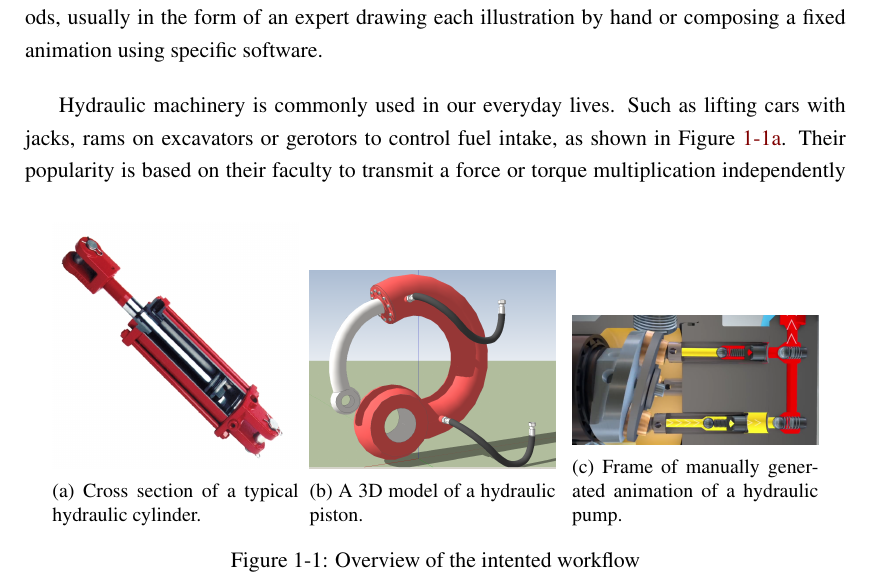
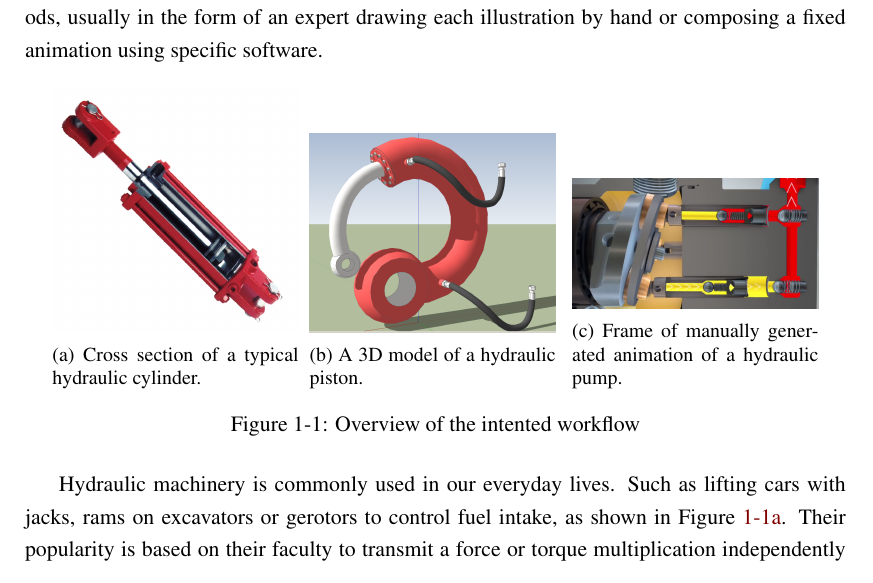
Before and after one commit to Era-Dorta/bath-rpp-coursework, a LaTeX thesis (thesis.tex, which reads introduction.tex): part of page 3 of 31, cut so that both start at the same text. Compiled offline with pdfLaTeX.

Commit message:
More figures moving

```diff
--- a/introduction.tex
+++ b/introduction.tex
@@ -8,7 +8,7 @@ In order to perform this task a range of visual transformations are used.
 Such as viewing the system from different angles, zoom degrees,  transparency levels, as well as displaying only a subset of the parts.
 Generating material of this sort typically involves manual methods, usually in the form of an expert drawing each illustration by hand or composing a fixed animation using specific software.
 
-\begin{figure}
+\begin{figure}[!htbp]
         \centering
         \begin{subfigure}[b]{0.3\textwidth}
                 \includegraphics[width=\textwidth]{images/h_pump}
```
Also changed, not shown: thesis.pdf, introduction.tex (2 more changed lines).
